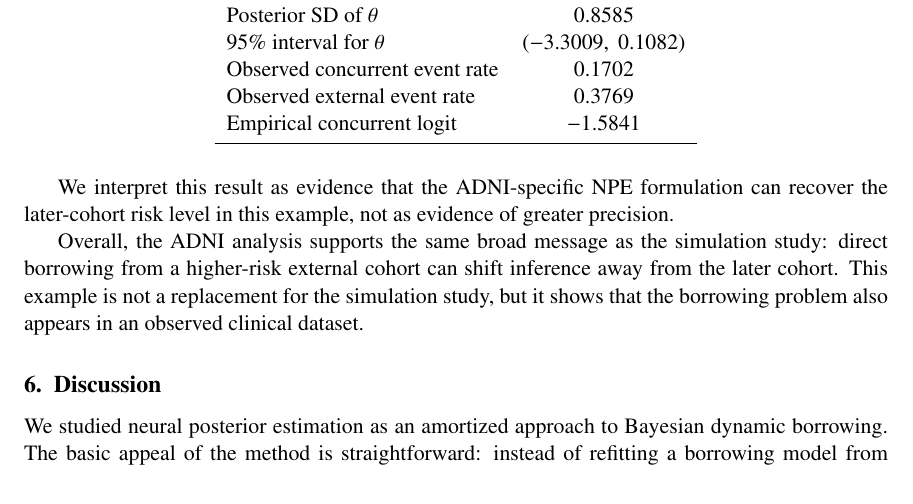
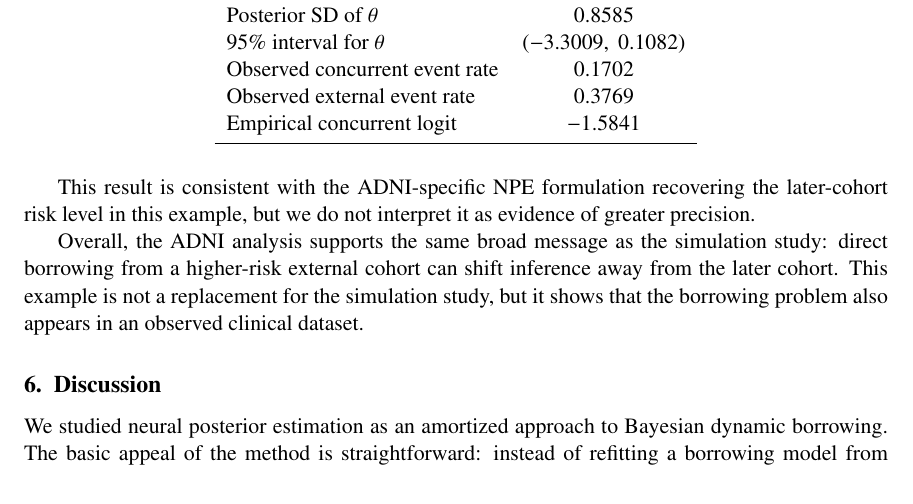
Before and after one commit to ChinHungScott/NPE-for-Bayesian-Dynamic-Borrowing-MLHC-, a LaTeX paper (main.tex, which reads sections/005adni.tex): part of page 14 of 23, cut so that both start at the same text. Compiled offline with pdfLaTeX.

Commit message:
drafting

```diff
--- a/sections/005adni.tex
+++ b/sections/005adni.tex
@@ -150,9 +150,9 @@ Empirical concurrent logit     & $-1.5841$ \\
 \end{tabular}
 \end{table}
 
-We interpret this result as evidence that the ADNI-specific NPE formulation can
-recover the later-cohort risk level in this example, not as evidence of greater
-precision.
+This result is consistent with the ADNI-specific NPE formulation recovering the
+later-cohort risk level in this example, but we do not interpret it as evidence
+of greater precision.
 
 \FloatBarrier
 
```
Also changed, not shown: sections/004simulation.tex (+2 -1 lines).
